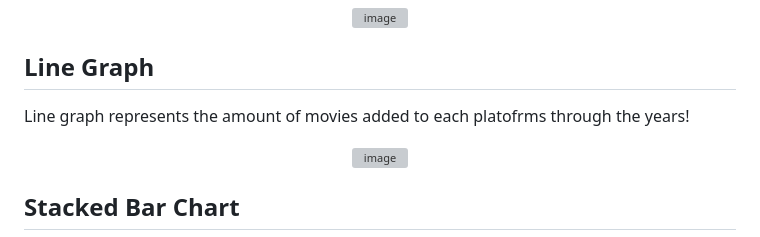
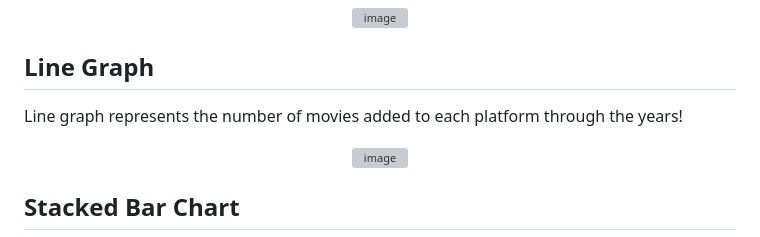
Before and after one commit to chadbarlow/gt-data-bootcamp_project-03_streaming-services-dashboard, a Markdown page: README.md, the part around the change. GitHub-like rendering; grey boxes are pictures that could not be loaded.

```diff
--- a/README.md
+++ b/README.md
@@ -84,7 +84,7 @@ On our horizontal bar chart you can compare average scores for selected genres f
 <a name="line"></a>
 ## Line Graph
 
-Line graph represents the amount of movies added to each platofrms through the years!
+Line graph represents the number of movies added to each platform through the years!
 
 <p align="center">
   <img src="https://user-images.githubusercontent.com/74025870/230510065-3bc866f6-cf84-44f3-a136-c0c88fe2aba5.PNG" alt="image"/>
```
